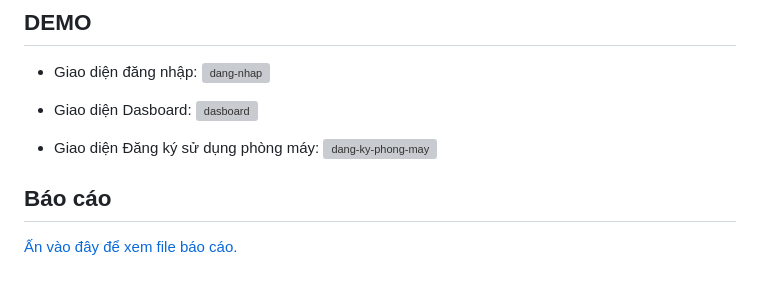
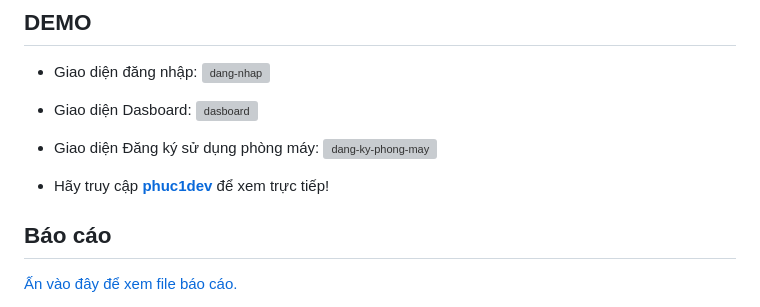
Before and after one commit to phuc1dev/nhom26, a Markdown page: README.md, the part around the change. GitHub-like rendering; blank space fills up the shorter version; grey boxes are pictures that could not be loaded.

```diff
--- a/README.md
+++ b/README.md
@@ -19,6 +19,8 @@ Ngoài ra website còn sử dụng các thuật toán để đăng ký lịch s
 
 * Giao diện Đăng ký sử dụng phòng máy:
 ![dang-ky-phong-may](https://i.imgur.com/DIoitr9.png)
+
+* Hãy truy cập **[phuc1dev](https://phuc1dev.top)** để xem trực tiếp!
 
 ## Báo cáo
 [Ấn vào đây để xem file báo cáo.](https://github.com/phuc1dev/nhom26/blob/main/ThuHai-Nhom26.pdf)
```
